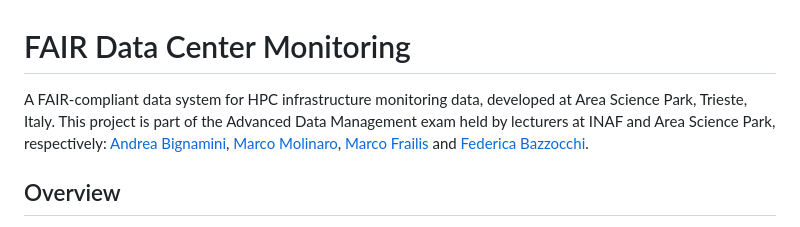
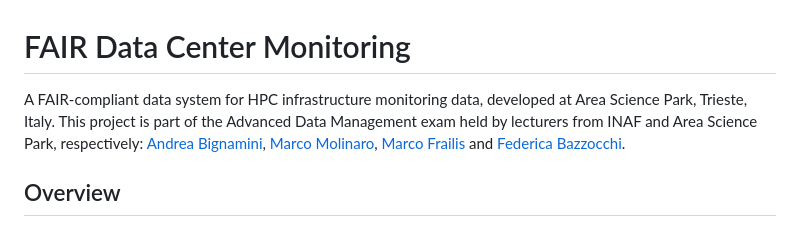
Before and after one commit to robonoff/FAIR-Data-Center, a Markdown page: README.md, the part around the change. GitHub-like rendering.

```diff
--- a/README.md
+++ b/README.md
@@ -1,6 +1,6 @@
 # FAIR Data Center Monitoring
 
-A FAIR-compliant data system for HPC infrastructure monitoring data, developed at Area Science Park, Trieste, Italy. This project is part of the Advanced Data Management exam held by lecturers at INAF and Area Science Park, respectively: [Andrea Bignamini](linkedin.com/in/andrea-bignamini-aaa2083a?originalSubdomain=it), [Marco Molinaro](https://www.linkedin.com/in/marco-molinaro/), [Marco Frailis](https://www.linkedin.com/in/marco-frailis-2779a9b/) and [Federica Bazzocchi](https://www.linkedin.com/in/federica-bazzocchi-a48b8219/).
+A FAIR-compliant data system for HPC infrastructure monitoring data, developed at Area Science Park, Trieste, Italy. This project is part of the Advanced Data Management exam held by lecturers from INAF and Area Science Park, respectively: [Andrea Bignamini](linkedin.com/in/andrea-bignamini-aaa2083a?originalSubdomain=it), [Marco Molinaro](https://www.linkedin.com/in/marco-molinaro/), [Marco Frailis](https://www.linkedin.com/in/marco-frailis-2779a9b/) and [Federica Bazzocchi](https://www.linkedin.com/in/federica-bazzocchi-a48b8219/).
 
 ## Overview
 
```
